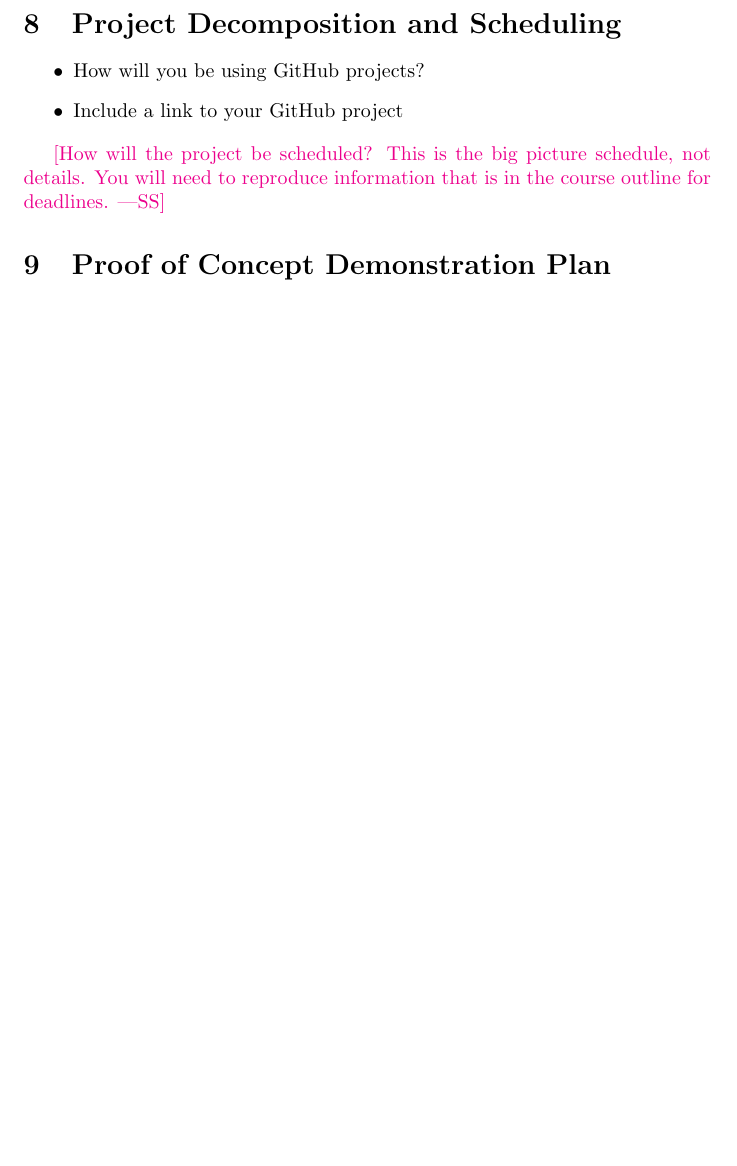
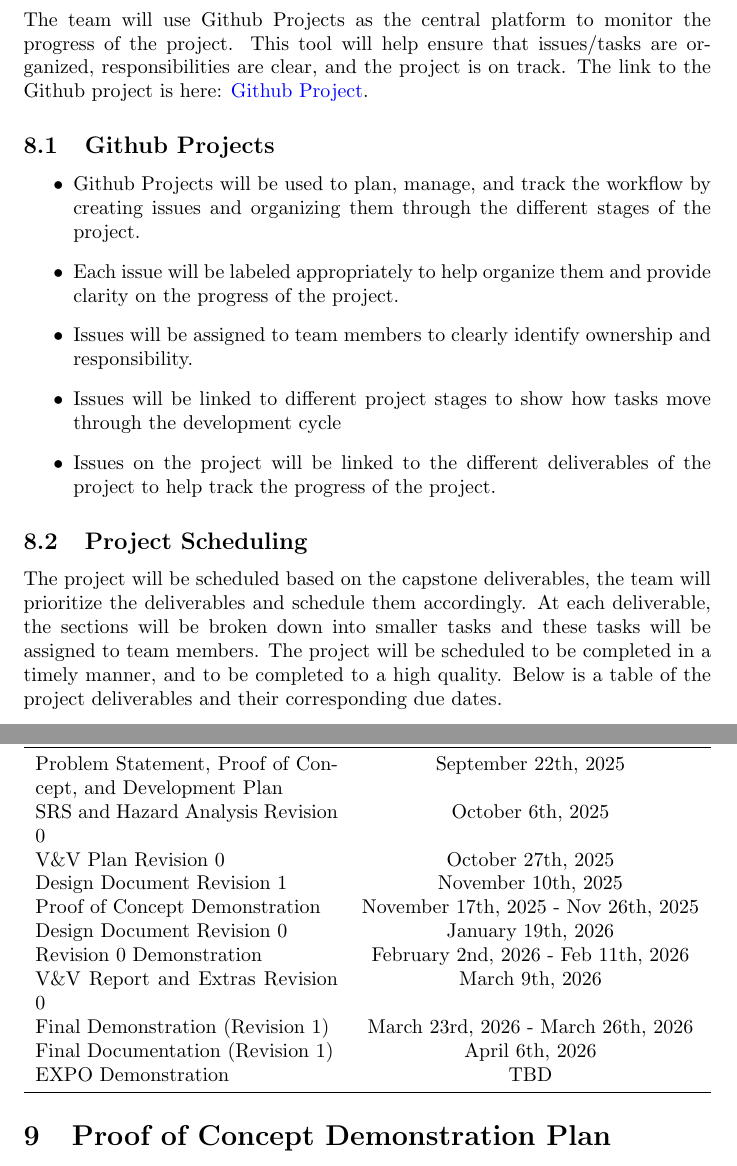
Before and after one commit to OmarHassanAdelhamid/Five-of-a-Kind-capstone-project-, a LaTeX document (docs/DevelopmentPlan/DevelopmentPlan.tex): part of page 4 of 8 before the commit and two parts of pages 4 and 5 of 9 after it, the two joined at a grey line, cut at the place of the change, the shorter picture padded with empty space. Compiled offline with pdfLaTeX.

Commit message:
Added the teams project decomposition and scheduling, section 8
Fixes #11

```diff
--- a/docs/DevelopmentPlan/DevelopmentPlan.tex
+++ b/docs/DevelopmentPlan/DevelopmentPlan.tex
@@ -135,6 +136,46 @@ will be run automatically via GitHub Actions.
 \wss{How will the project be scheduled?  This is the big picture schedule, not
 details. You will need to reproduce information that is in the course outline
 for deadlines.}
+\fi
+
+The team will use Github Projects as the central platform to monitor the progress of the project. This tool will help ensure that issues/tasks are organized, responsibilities are clear, and the project is on track. The link to the Github project is here: \href{https://github.com/users/OmarHassanAdelhamid/projects/2/views/1}{Github Project}.
+
+\subsection{Github Projects}
+\begin{itemize}
+  \item Github Projects will be used to plan, manage, and track the workflow by creating issues and organizing them through the different stages of the project.
+  \item Each issue will be labeled appropriately to help organize them and provide clarity on the progress of the project.
+  \item Issues will be assigned to team members to clearly identify ownership and responsibility.
+  \item Issues will be linked to different project stages to show how tasks move through the development cycle
+  \item Issues on the project will be linked to the different deliverables of the project to help track the progress of the project.
+\end{itemize}
+
+\subsection{Project Scheduling}
+
+The project will be scheduled based on the capstone deliverables, the team will prioritize the deliverables and schedule them accordingly. At each deliverable, the sections will be broken down into smaller tasks and these tasks will be assigned to team members. The project will be scheduled to be completed in a timely manner, and to be completed to a high quality. Below is a table of the project deliverables and their corresponding due dates.
+
+\begin{center}
+  \begin{tabularx}{\textwidth}{Xc}
+    \toprule
+    \textbf{Deliverable} & \textbf{Due Date} \\
+    \midrule
+    Problem Statement, Proof of Concept, and Development Plan &
+    September 22th, 2025 \\
+    SRS and Hazard Analysis Revision 0 & October 6th, 2025 \\
+    V\&V Plan Revision 0 & October 27th, 2025 \\
+    Design Document Revision 1 & November 10th, 2025 \\
+    Proof of Concept Demonstration & November 17th, 2025 - Nov 26th, 2025 \\
+    Design Document Revision 0 & January 19th, 2026 \\
+    Revision 0 Demonstration & February 2nd, 2026 - Feb 11th, 2026 \\
+    V\&V Report and Extras Revision 0 & March 9th, 2026 \\
+    Final Demonstration (Revision 1) & March 23rd, 2026 - March 26th, 2026 \\
+    Final Documentation (Revision 1) & April 6th, 2026 \\
+    EXPO Demonstration & TBD \\
+    \bottomrule
+  \end{tabularx}
+\end{center}
+
+
+
 
 \section{Proof of Concept Demonstration Plan}
 
```
Also changed, not shown: docs/DevelopmentPlan/DevelopmentPlan.tex (1 more changed lines).
